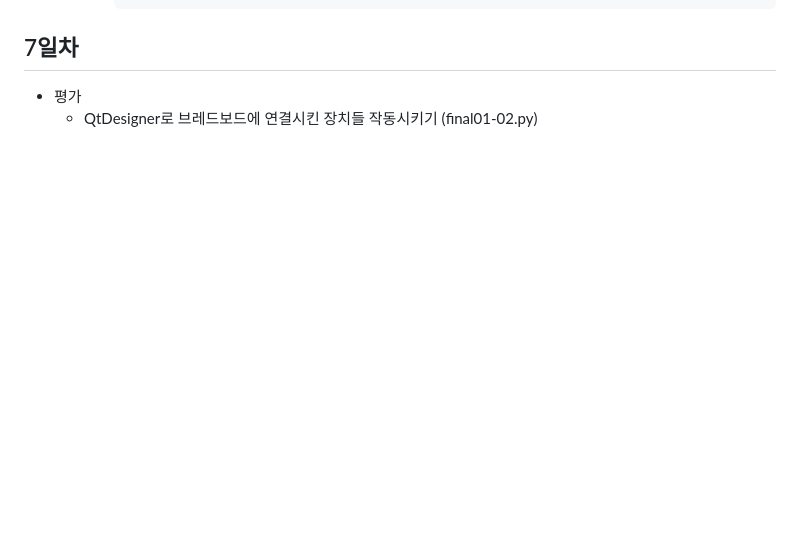
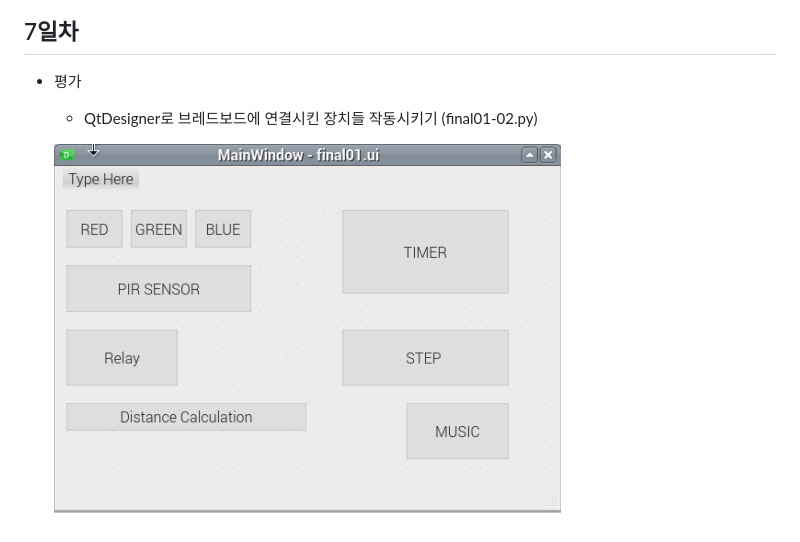
Before and after one commit to qkrskdusdlqslek/basic-IoT-OpenHardware-platforms, a Markdown page: README.md, the part around the change. Rendered like a GitHub page; blank space fills up the shorter version.

Commit message:
평가 이미지 업로드

```diff
--- a/README.md
+++ b/README.md
@@ -156,3 +156,5 @@ IoT 개발자과정 라즈베리파이 리포지토리
 ## 7일차
 - 평가
     - QtDesigner로 브레드보드에 연결시킨 장치들 작동시키기 (final01-02.py)
+
+    ![평가 이미지](https://raw.githubusercontent.com/qkrskdusdlqslek/basic-IoT-OpenHardware-platforms/main/day07/final.png)
```
